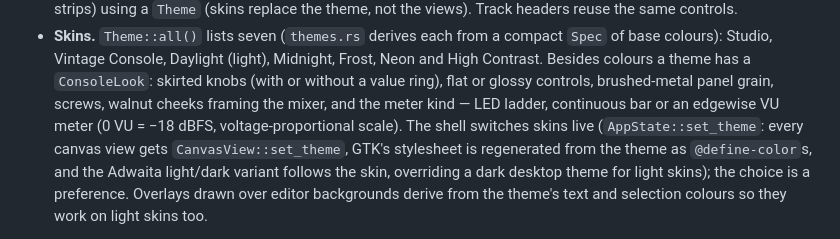
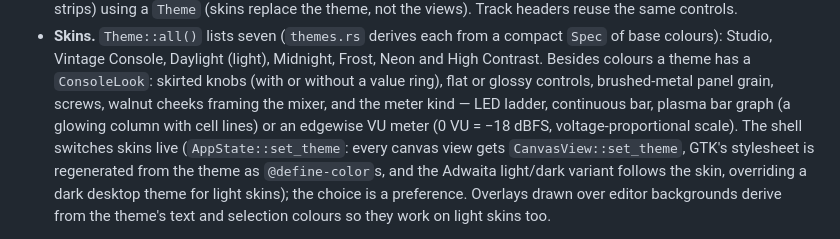
Before and after one commit to BurningTreeC/faderframe, a Markdown page: docs/ARCHITECTURE.md, the part around the change. Rendered like a GitHub page.

```diff
--- a/docs/ARCHITECTURE.md
+++ b/docs/ARCHITECTURE.md
@@ -914,8 +914,9 @@ the event loop. DAW work surfaces are **custom-rendered views**:
   (light), Midnight, Frost, Neon and High Contrast. Besides colours a theme
   has a `ConsoleLook`: skirted knobs (with or without a value ring), flat
   or glossy controls, brushed-metal panel grain, screws, walnut cheeks
-  framing the mixer, and the meter kind — LED ladder, continuous bar or an
-  edgewise VU meter (0 VU = −18 dBFS, voltage-proportional scale). The
+  framing the mixer, and the meter kind — LED ladder, continuous bar,
+  plasma bar graph (a glowing column with cell lines) or an edgewise VU
+  meter (0 VU = −18 dBFS, voltage-proportional scale). The
   shell switches skins live (`AppState::set_theme`: every canvas view gets
   `CanvasView::set_theme`, GTK's stylesheet is regenerated from the theme
   as `@define-color`s, and the Adwaita light/dark variant follows the
```
Also changed, not shown: README.md (+1 -1 lines), docs/screenshots/themes.png, 3 other files.
